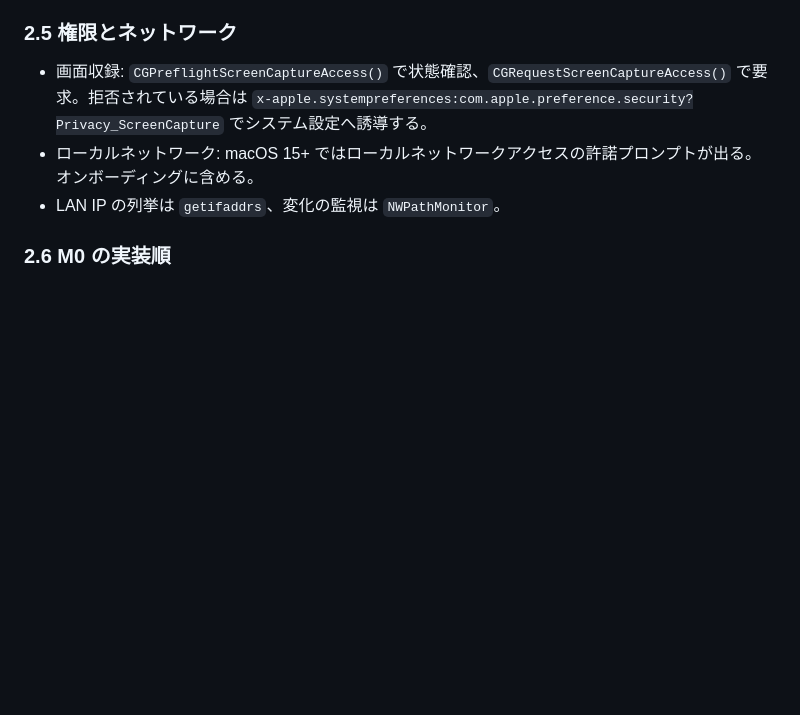
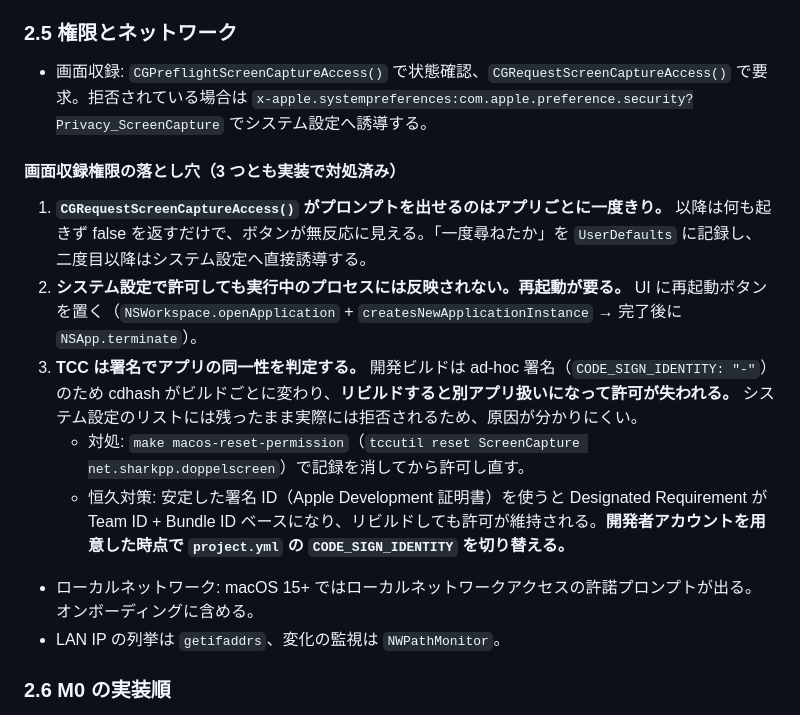
Before and after one commit to sharkpp/DoppelScreen, a Markdown page: docs/STACK.md, the part around the change. Drawn GitHub-style; blank space fills up the shorter version.

Commit message:
docs: 画面収録権限の落とし穴と恒久対策を追記
ad-hoc 署名では TCC の許可がリビルドのたびに失われる。開発者アカウントを
用意した時点で CODE_SIGN_IDENTITY を切り替える方針を明記。

Co-Authored-By: Claude Opus 5 (1M context) <noreply@anthropic.com>

```diff
--- a/docs/STACK.md
+++ b/docs/STACK.md
@@ -144,6 +144,14 @@ SwiftNIO の HTTP サーバに WebSocket アップグレードハンドラを載
 ### 2.5 権限とネットワーク
 
 - 画面収録: `CGPreflightScreenCaptureAccess()` で状態確認、`CGRequestScreenCaptureAccess()` で要求。拒否されている場合は `x-apple.systempreferences:com.apple.preference.security?Privacy_ScreenCapture` でシステム設定へ誘導する。
+
+#### 画面収録権限の落とし穴（3 つとも実装で対処済み）
+
+1. **`CGRequestScreenCaptureAccess()` がプロンプトを出せるのはアプリごとに一度きり。** 以降は何も起きず false を返すだけで、ボタンが無反応に見える。「一度尋ねたか」を `UserDefaults` に記録し、二度目以降はシステム設定へ直接誘導する。
+2. **システム設定で許可しても実行中のプロセスには反映されない。再起動が要る。** UI に再起動ボタンを置く（`NSWorkspace.openApplication` + `createsNewApplicationInstance` → 完了後に `NSApp.terminate`）。
+3. **TCC は署名でアプリの同一性を判定する。** 開発ビルドは ad-hoc 署名（`CODE_SIGN_IDENTITY: "-"`）のため cdhash がビルドごとに変わり、**リビルドすると別アプリ扱いになって許可が失われる。** システム設定のリストには残ったまま実際には拒否されるため、原因が分かりにくい。
+   - 対処: `make macos-reset-permission`（`tccutil reset ScreenCapture net.sharkpp.doppelscreen`）で記録を消してから許可し直す。
+   - 恒久対策: 安定した署名 ID（Apple Development 証明書）を使うと Designated Requirement が Team ID + Bundle ID ベースになり、リビルドしても許可が維持される。**開発者アカウントを用意した時点で `project.yml` の `CODE_SIGN_IDENTITY` を切り替える。**
 - ローカルネットワーク: macOS 15+ ではローカルネットワークアクセスの許諾プロンプトが出る。オンボーディングに含める。
 - LAN IP の列挙は `getifaddrs`、変化の監視は `NWPathMonitor`。
 
```
